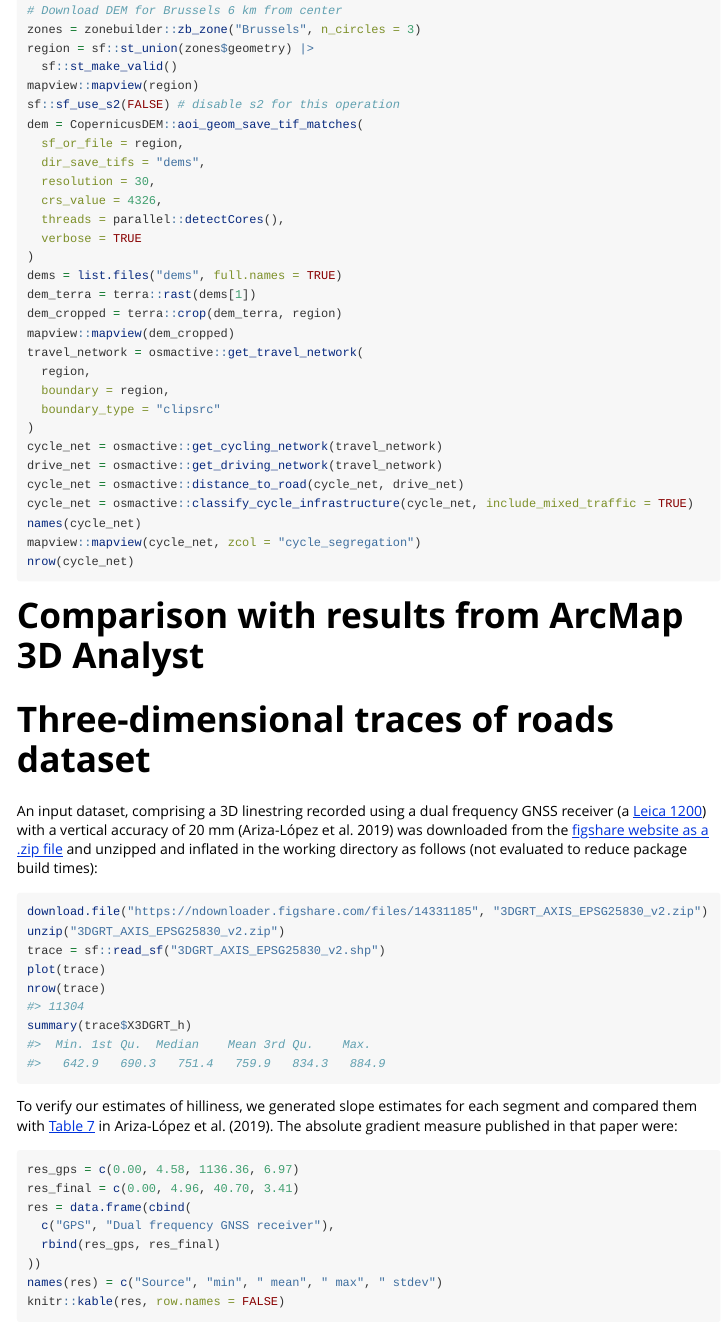
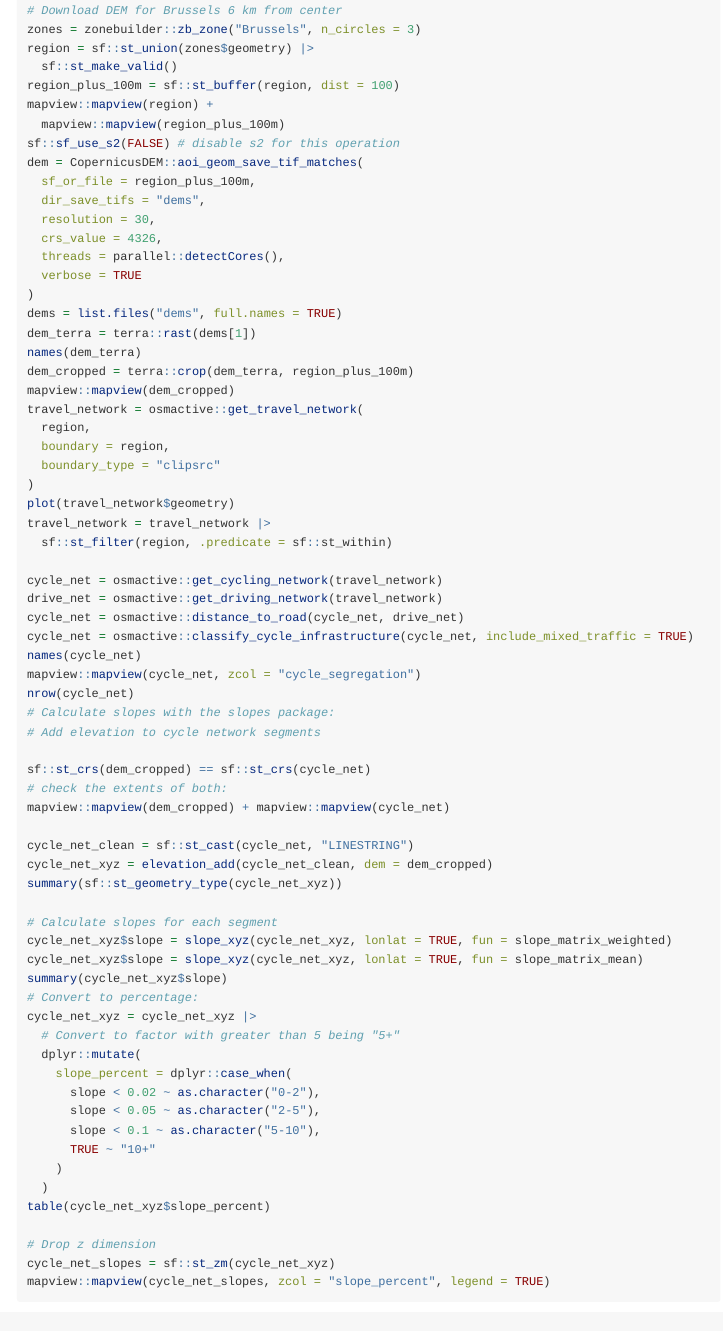
Before and after one commit to ropensci/slopes, an R Markdown document (vignettes/verification.Rmd): the page in a window 1100 px wide, from 880 px down. Rendered offline with R 4.5, knitr and Pandoc, with nearby package versions; long lines of code are wrapped.

Commit message:
Update with checks of gradient

````diff
--- a/vignettes/verification.Rmd
+++ b/vignettes/verification.Rmd
@@ -58,10 +58,12 @@ system("aws --version")
 zones = zonebuilder::zb_zone("Brussels", n_circles = 3)
 region = sf::st_union(zones$geometry) |>
   sf::st_make_valid()
-mapview::mapview(region)
+region_plus_100m = sf::st_buffer(region, dist = 100)
+mapview::mapview(region) +
+  mapview::mapview(region_plus_100m)
 sf::sf_use_s2(FALSE) # disable s2 for this operation
 dem = CopernicusDEM::aoi_geom_save_tif_matches(
-  sf_or_file = region,
+  sf_or_file = region_plus_100m,
   dir_save_tifs = "dems",
   resolution = 30,
   crs_value = 4326,
@@ -70,13 +72,18 @@ dem = CopernicusDEM::aoi_geom_save_tif_matches(
 )
 dems = list.files("dems", full.names = TRUE)
 dem_terra = terra::rast(dems[1])
-dem_cropped = terra::crop(dem_terra, region)
+names(dem_terra)
+dem_cropped = terra::crop(dem_terra, region_plus_100m)
 mapview::mapview(dem_cropped)
 travel_network = osmactive::get_travel_network(
   region,
   boundary = region,
   boundary_type = "clipsrc"
 )
+plot(travel_network$geometry)
+travel_network = travel_network |>
+  sf::st_filter(region, .predicate = sf::st_within)
+
 cycle_net = osmactive::get_cycling_network(travel_network)
 drive_net = osmactive::get_driving_network(travel_network)
 cycle_net = osmactive::distance_to_road(cycle_net, drive_net)
@@ -84,6 +91,37 @@ cycle_net = osmactive::classify_cycle_infrastructure(cycle_net, include_mixed_tr
 names(cycle_net)
 mapview::mapview(cycle_net, zcol = "cycle_segregation")
 nrow(cycle_net)
+# Calculate slopes with the slopes package:
+# Add elevation to cycle network segments
+
+sf::st_crs(dem_cropped) == sf::st_crs(cycle_net)
+# check the extents of both:
+mapview::mapview(dem_cropped) + mapview::mapview(cycle_net)
+
+cycle_net_clean = sf::st_cast(cycle_net, "LINESTRING")
+cycle_net_xyz = elevation_add(cycle_net_clean, dem = dem_cropped)
+summary(sf::st_geometry_type(cycle_net_xyz))
+
+# Calculate slopes for each segment
+cycle_net_xyz$slope = slope_xyz(cycle_net_xyz, lonlat = TRUE, fun = slope_matrix_weighted)
+cycle_net_xyz$slope = slope_xyz(cycle_net_xyz, lonlat = TRUE, fun = slope_matrix_mean)
+summary(cycle_net_xyz$slope)
+# Convert to percentage:
+cycle_net_xyz = cycle_net_xyz |>
+  # Convert to factor with greater than 5 being "5+"
+  dplyr::mutate(
+    slope_percent = dplyr::case_when(
+      slope < 0.02 ~ as.character("0-2"),
+      slope < 0.05 ~ as.character("2-5"),
+      slope < 0.1 ~ as.character("5-10"),
+      TRUE ~ "10+"
+    )
+  )
+table(cycle_net_xyz$slope_percent)
+
+# Drop z dimension
+cycle_net_slopes = sf::st_zm(cycle_net_xyz)
+mapview::mapview(cycle_net_slopes, zcol = "slope_percent", legend = TRUE)
 ```
 
 # Comparison with results from ArcMap 3D Analyst
````
